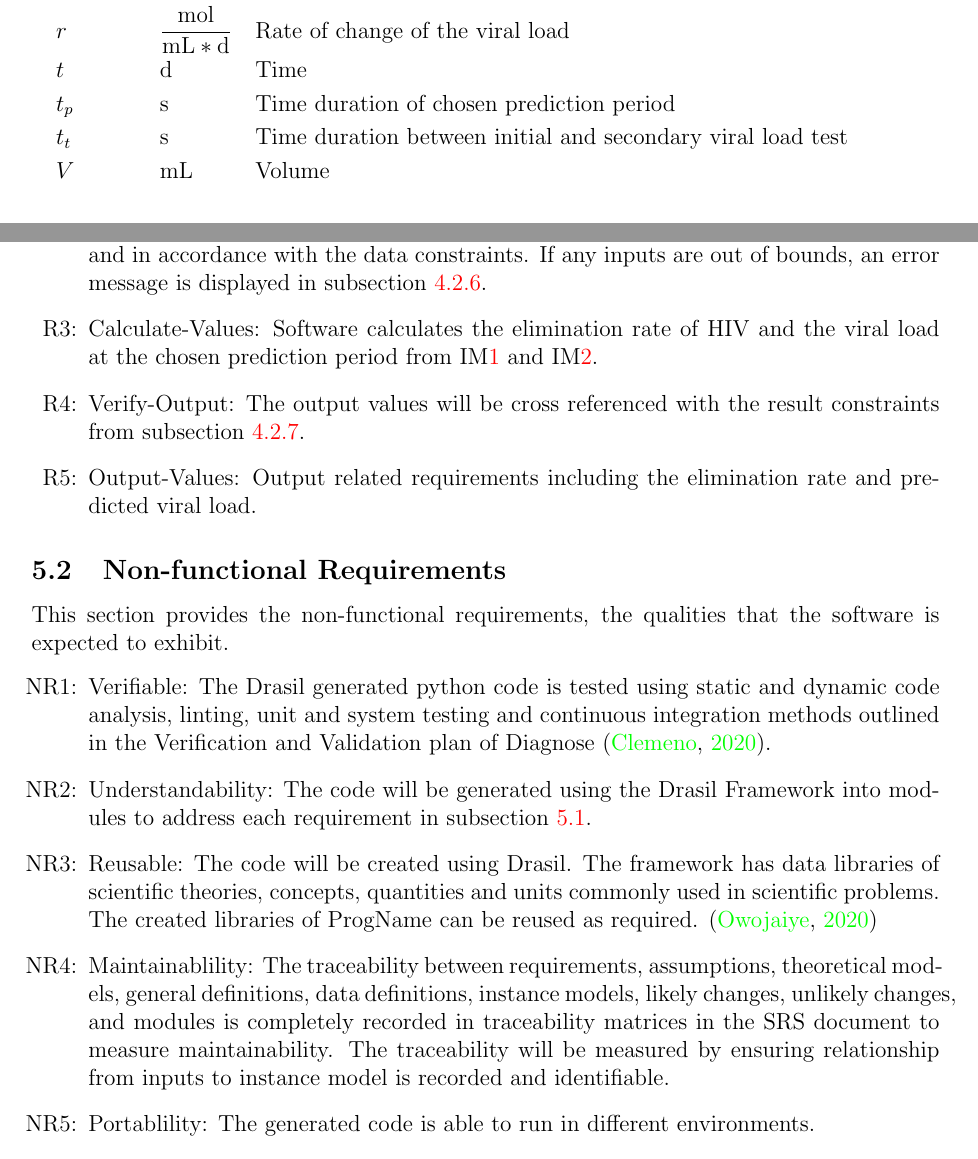
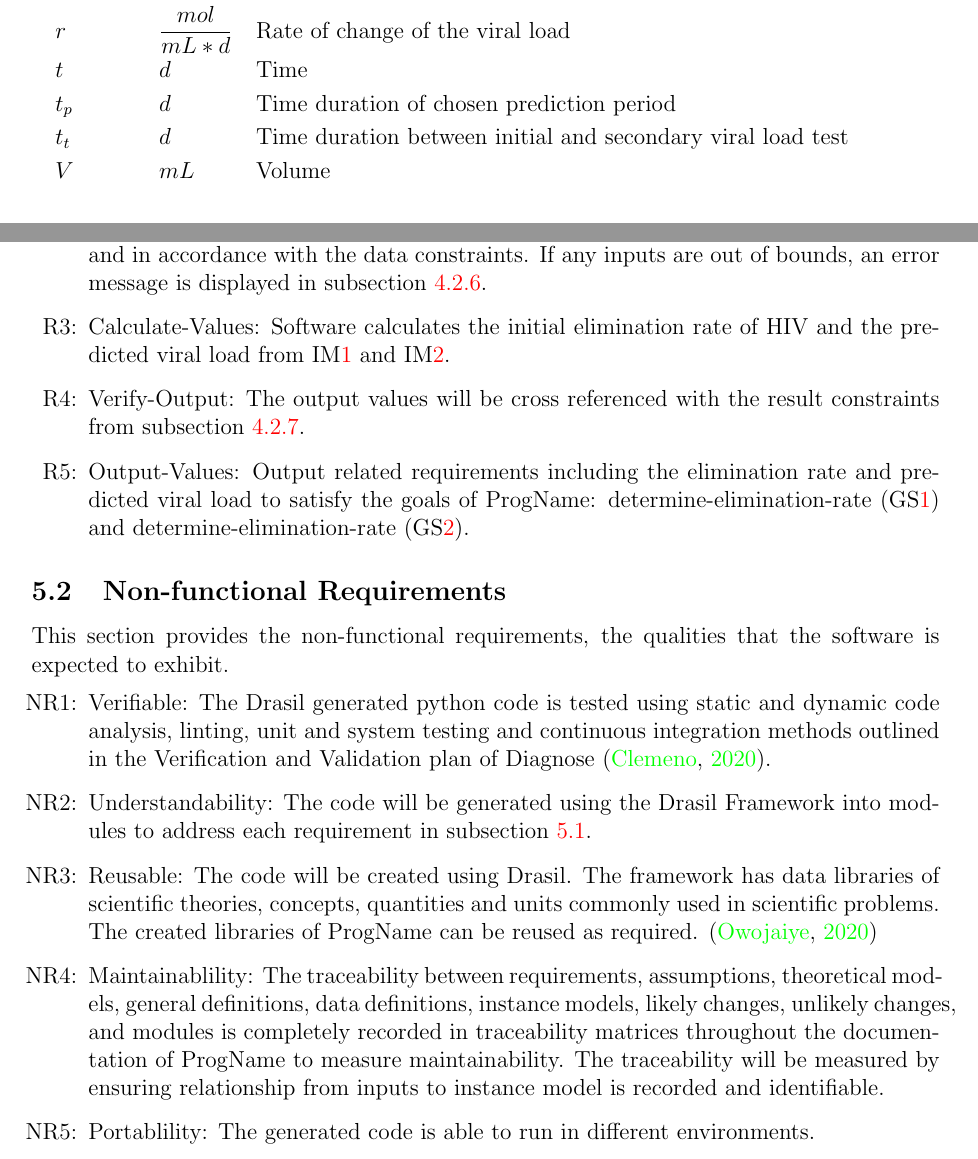
Before and after one commit to andreamclemeno/CAS741-Concentration-of-Virus, a LaTeX document (docs/SRS/SRS.tex): two parts of pages 5 and 18 of 23, joined at a grey line, cut so that both start at the same text. Compiled offline with pdfLaTeX.

Commit message:
Add files via upload

```diff
--- a/docs/SRS/SRS.tex
+++ b/docs/SRS/SRS.tex
@@ -165,19 +166,19 @@ $N_{t}$ & \si[per-mode=symbol]{\dfrac{\mol}{\mL}} & Viral Load at time $t_{t}$
 \\
-$n$ & \si[per-mode=symbol]{\mol} & Number of virions
+$n$ & $mol$ & Number of virions
 \\
-$r$ & \si[per-mode=symbol] {\dfrac{\mol}{mL*d}} & Rate of change of the viral
+$r$ & $\dfrac{mol}{mL*d}$  & Rate of change of the viral
 load
 \\
-$t$ & \si[per-mode=symbol] {\day} & Time
+$t$ & $d$ & Time
 \\
 
-$t_{p}$ & \si[per-mode=symbol] {\second} & Time duration of chosen prediction
+$t_{p}$ & $d$ & Time duration of chosen prediction
 period
 \\
-$t_{t}$ & \si[per-mode=symbol] {\second} & Time duration between initial and
+$t_{t}$ & $d$ & Time duration between initial and
 secondary viral load test
 \\
-$V$ & \si[per-mode=symbol] {\mL} & Volume
+$V$ & $mL$ & Volume
 \\
 &\\
 \bottomrule
@@ -903,8 +904,8 @@ bounds and in accordance with the data constraints. If any inputs are out of
 bounds, an error message is displayed in subsection \ref{sec_DataConstraints}.
 
 \item[R\refstepcounter{reqnum}\thereqnum \label{R_Calculate}:]
-Calculate-Values: Software calculates the elimination rate of HIV and the viral
-load at the chosen prediction period from \iref{VLelimination} and
+Calculate-Values: Software calculates the initial elimination rate of HIV and the predicted viral
+load from \iref{VLelimination} and
 \iref{VLat30}.
 
 \item[R\refstepcounter{reqnum}\thereqnum \label{R_VerifyOutput}:]
@@ -913,7 +914,7 @@ constraints from subsection \ref{sec_CorrectSolution}.
 
 \item[R\refstepcounter{reqnum}\thereqnum \label{R_Output}:]
 Output-Values: Output related requirements including the elimination rate and
-predicted viral load.
+predicted viral load to satisfy the goals of \progname{}: determine-elimination-rate (GS\ref{G_determine-elimination-rate}) and determine-elimination-rate (GS\ref{G_predict-VL-30}).
 
 \end{itemize}
 
@@ -946,8 +947,7 @@ required. \citep{Drasilcreate}
 Maintainablility: The traceability between requirements, assumptions,
 theoretical models, general
 definitions, data definitions, instance models, likely changes, unlikely
-changes, and modules is completely recorded in traceability matrices in the SRS
-document to measure maintainability. The traceability will be measured by
+changes, and modules is completely recorded in traceability matrices throughout the documentation of  \progname{} to measure maintainability. The traceability will be measured by
 ensuring relationship from inputs to instance model is recorded and
 identifiable.
 
```
Also changed, not shown: docs/SRS/SRS.pdf, docs/SRS/SRS.tex (13 more changed lines).
